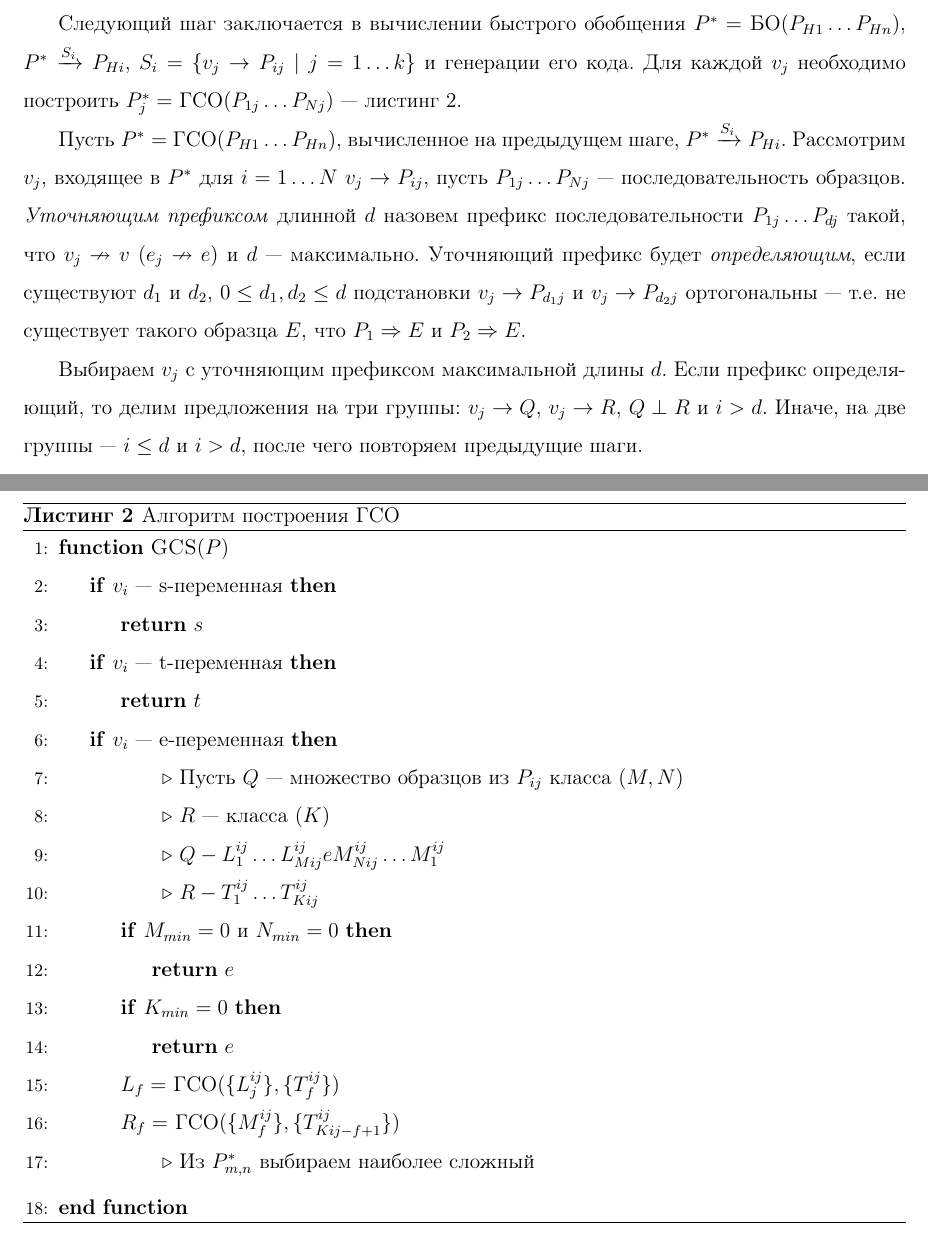
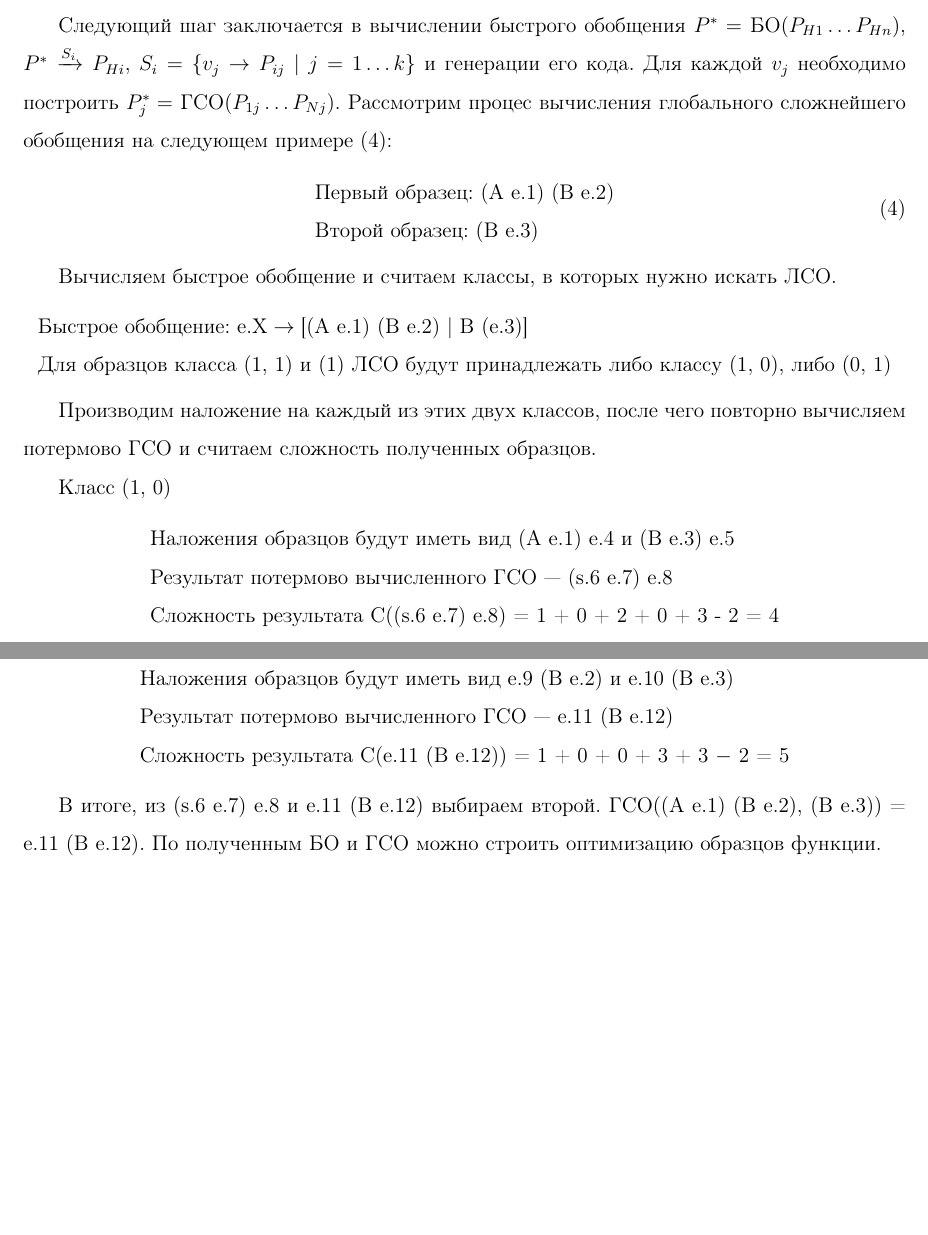
Before and after one commit to PavelBatusov/Simple-REFAL-optimizer, a LaTeX paper (documentation/template_Article.tex): two parts of pages 13 and 14 of 16 before the commit and two parts of pages 13 and 14 of 17 after it, joined at a grey line, cut so that both start at the same text, the shorter picture padded with empty space. Compiled offline with pdfLaTeX.

Commit message:
генерация ГСО, алгоритм оптимизации + начало третьего этапа

```diff
--- a/documentation/template_Article.tex
+++ b/documentation/template_Article.tex
@@ -324,36 +324,39 @@ P_2 = T_1^2 \ldots T_k^2
 
 \subsection[Оптимизация]{\large Оптимизация}
 \hspace{\parindent} На первом этапе оптимизации все образцы функции приводятся к жестким образцам. Для $i = 1 \ldots N$ $P_{Hi} = $ СЖО$(P_i)$, $P_{Hi} \xrightarrow{S_{Hi}} P_i$.\\
-\indent Следующий шаг заключается в вычислении быстрого обобщения $P^{*} = $ БО$(P_{H1} \ldots P_{Hn})$, $P^{*} \xrightarrow{S_i} P_{Hi}$, $S_i = \{v_j \to P_{ij}$ $|$ $j = 1\ldots k \}$ и генерации его кода. Для каждой $v_j$ необходимо построить $P_j^* = $ ГСО($P_{1j} \ldots P_{Nj}$) --- листинг \ref{alg_gso}.
+\indent Следующий шаг заключается в вычислении быстрого обобщения $P^{*} = $ БО$(P_{H1} \ldots P_{Hn})$, $P^{*} \xrightarrow{S_i} P_{Hi}$, $S_i = \{v_j \to P_{ij}$ $|$ $j = 1\ldots k \}$ и генерации его кода. Для каждой $v_j$ необходимо построить $P_j^* = $ ГСО($P_{1j} \ldots P_{Nj}$). Рассмотрим процес вычисления глобального сложнейшего обобщения на следующем примере (\ref{eq:math:gso_calc_example}):
+\begin{equation}\label{eq:math:gso_calc_example}
+\begin{array}{l}
+\textrm{Первый образец: (A e.1) (B e.2)} \\
+\textrm{Второй образец: (B e.3)} \\
+\end{array}
+\end{equation}
 
-\begin{algorithm}[h]
-\caption{Алгоритм построения ГСО}\label{alg_gso}
-\begin{algorithmic}[1]
-\Function{GCS}{$P$}
-	\If{$v_i$ --- s-переменная}
-		\State \Return $s$
-	\EndIf
-	\If{$v_i$ --- t-переменная}
-		\State \Return $t$
-	\EndIf
-	\If{$v_i$ --- e-переменная}
-		\State \Comment{Пусть $Q$ --- множество образцов из $P_{ij}$ класса $(M, N)$}
-		\State \Comment{$R$ --- класса $(K)$}
-		\State \Comment{$Q - L_1^{ij} \ldots L_{Mij}^{ij} e M_{Nij}^{ij} \ldots M_1^{ij}$}
-		\State \Comment{$R - T_1^{ij} \ldots T_{Kij}^{ij}$}
-		\If{$M_{min} = 0$ и $N_{min} = 0$}
-			\State \Return $e$
-		\EndIf
-		\If{$K_{min} = 0$}
-			\State \Return $e$
-		\EndIf
-		\State $L_f = $ ГСО$(\{L_j^{ij}\}, \{T_f^{ij}\})$
-		\State $R_f = $ ГСО$(\{M_f^{ij}\}, \{T_{Kij-f+1}^{ij}\})$
-		\State \Comment{Из $P_{m,n}^*$ выбираем наиболее сложный}
-	\EndIf
-\EndFunction
-\end{algorithmic}
-\end{algorithm}
+\indent Вычисляем быстрое обобщение и считаем классы, в которых нужно искать ЛСО.
+\begin{equation*}
+\begin{array}{l}
+\textrm{Быстрое обобщение: e.X}\rightarrow \textrm{[(A e.1) (B e.2) | B (e.3)]} \\
+\textrm{Для образцов класса (1, 1) и (1) ЛСО будут принадлежать либо классу (1, 0), либо (0, 1)} \\
+\end{array}
+\end{equation*}
 
-\indent Пусть $P^{*} = $ ГСО$(P_{H1} \ldots P_{Hn})$, вычисленное на предыдущем шаге, $P^{*} \xrightarrow{S_i} P_{Hi}$. Рассмотрим $v_j$, входящее в $P^*$ для $i = 1 \ldots N$ $v_j \to P_{ij}$, пусть $P_{1j} \ldots P_{Nj}$ --- последовательность образцов. \textit{Уточняющим префиксом} длинной $d$ назовем префикс последовательности $P_{1j} \ldots P_{dj}$ такой, что $v_j \nrightarrow v$ $(e_j \nrightarrow e)$ и $d$ --- максимально. Уточняющий префикс будет \textit{определяющим}, если существуют $d_1$ и $d_2$, $0 \leq d_1, d_2 \leq d$ подстановки $v_j \to P_{d_1j}$ и $v_j \to P_{d_2j}$ ортогональны --- т.е. не существует такого образца $E$, что $P_1 \Rightarrow E$ и $P_2 \Rightarrow E$.\\
-\indent Выбираем $v_j$ с уточняющим префиксом максимальной длины $d$. Если префикс определяющий, то делим предложения на три группы: $v_j \to Q$, $v_j \to R$, $Q \perp R$ и $i > d$. Иначе, на две группы --- $i \leq d$ и $i > d$, после чего повторяем предыдущие шаги.
+\indent Производим наложение на каждый из этих двух классов, после чего повторно вычисляем потермово ГСО и считаем сложность полученных образцов.\\
+\indent Класс (1, 0)
+\begin{equation*}
+\begin{array}{l}
+\textrm{Наложения образцов будут иметь вид (A e.1) e.4 и (B e.3) e.5} \\
+\textrm{Результат потермово вычисленного ГСО --- (s.6 e.7) e.8} \\
+\textrm{Сложность результата C((s.6 e.7) e.8) = 1 + 0 + 2 + 0 + 3 - 2 = 4} \\
+\end{array}
+\end{equation*}
+
+\indent Класс (0, 1)
+\begin{equation*}
+\begin{array}{l}
+\textrm{Наложения образцов будут иметь вид e.9 (B e.2) и e.10 (B e.3)} \\
+\textrm{Результат потермово вычисленного ГСО --- e.11 (B e.12)} \\
+\textrm{Сложность результата C(e.11 (B e.12)) = 1 + 0 + 0 + 3 + 3 − 2 = 5} \\
+\end{array}
+\end{equation*}
+
+\indent В итоге, из (s.6 e.7) e.8 и e.11 (B e.12) выбираем второй. ГСО((A e.1) (B e.2), (B e.3)) = e.11 (B e.12). По полученным БО и ГСО можно строить оптимизацию образцов функции.
```
Also changed, not shown: documentation/template_Article.pdf, documentation/template_Article.tex (29 more changed lines), 1 other file.
